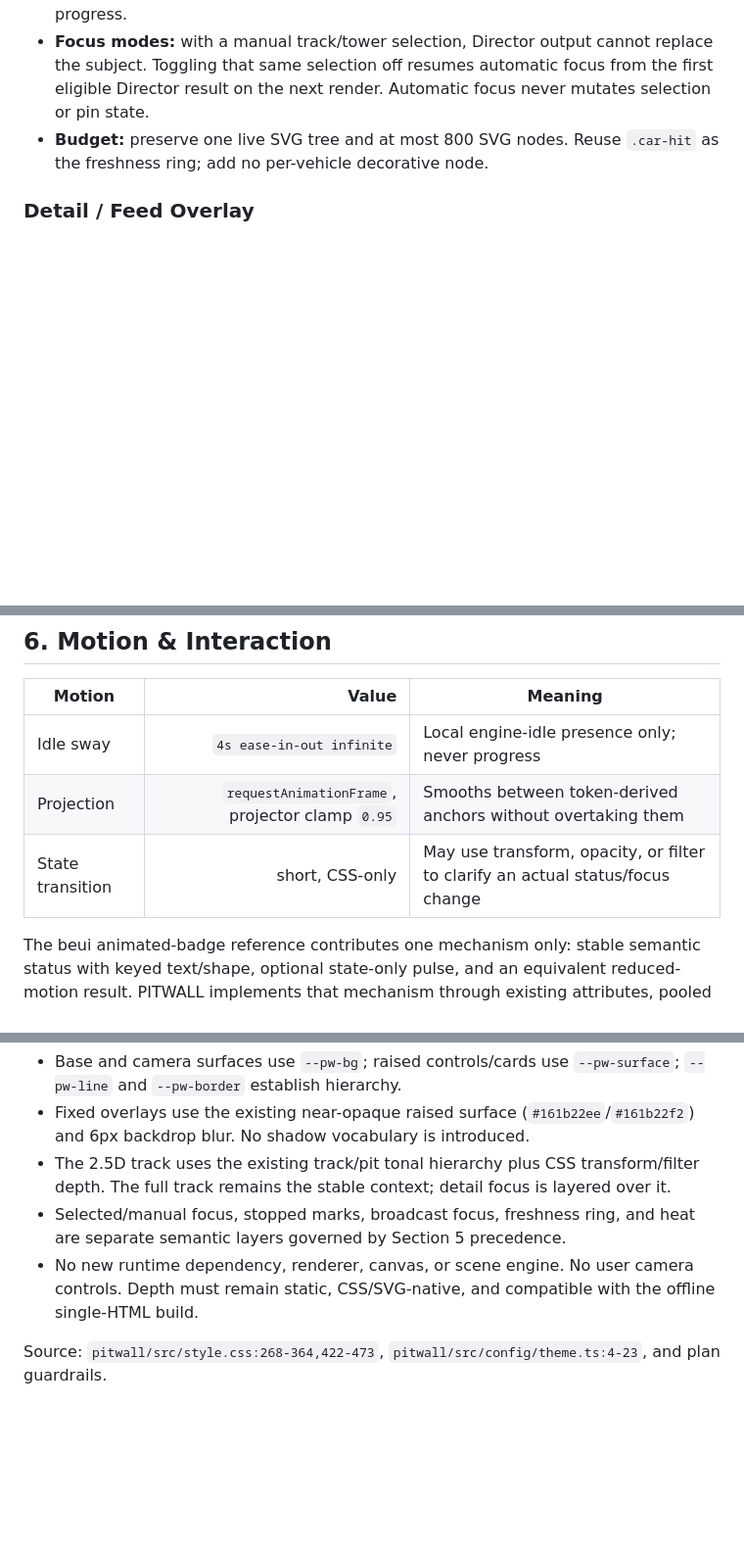
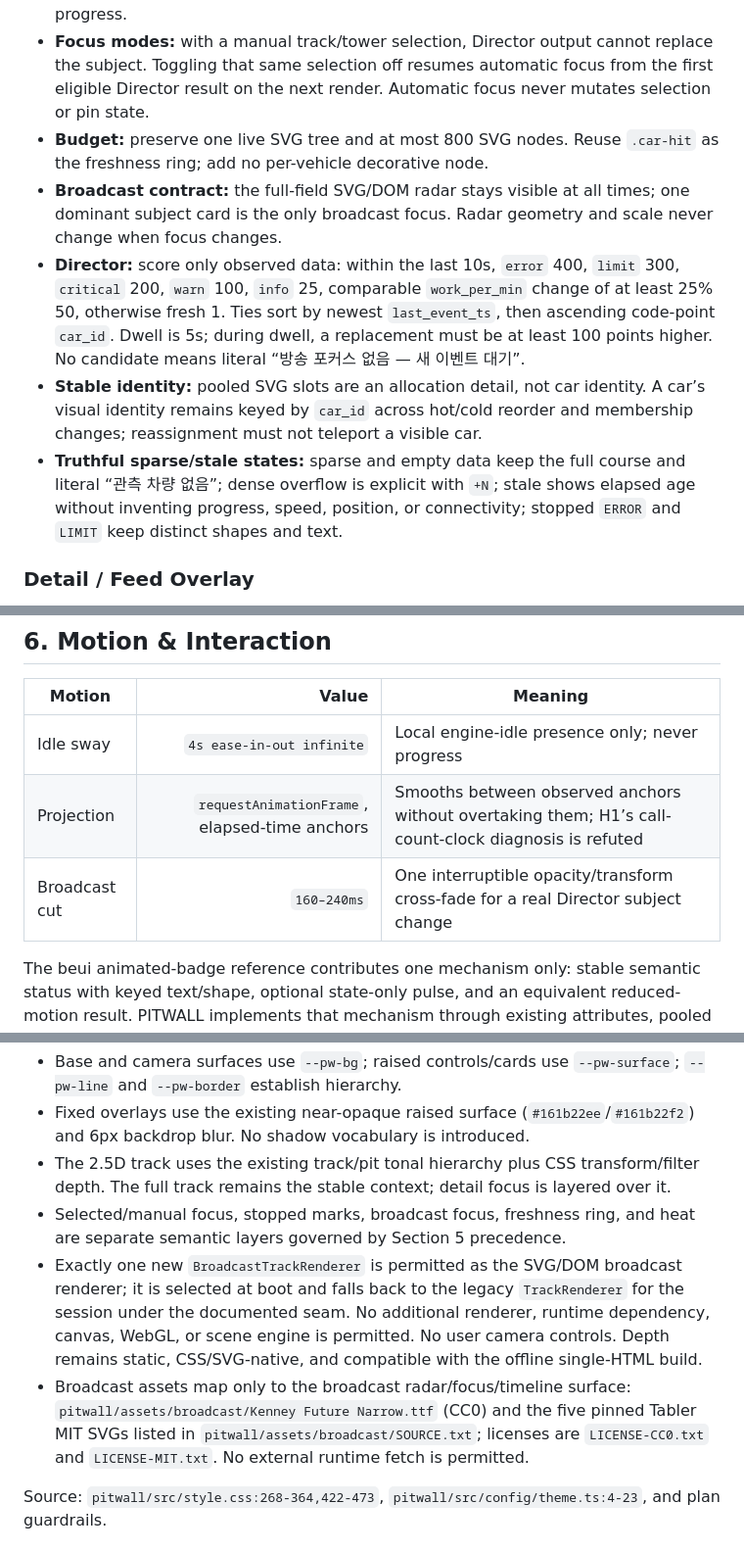
Before and after one commit to ChungHwemo/pitwall, a Markdown page: DESIGN.md, 3 parts joined by grey strips. Shown at 98% size. Drawn GitHub-style; blank space fills up the shorter version.

Commit message:
docs(design): align broadcast track contract

```diff
--- a/DESIGN.md
+++ b/DESIGN.md
@@ -150,6 +150,10 @@ Source: `pitwall/src/style.css:61-85,97-153,327-473`, `pitwall/src/main.ts:139-2
 - **Precedence:** manual focus > stopped reason > automatic broadcast focus > freshness > heat. Manual focus owns the detail subject and selected outline. Stopped reason still owns movement and stopped glyph/ring, so selection cannot make a stopped vehicle look active. Freshness and heat never alter token-derived progress.
 - **Focus modes:** with a manual track/tower selection, Director output cannot replace the subject. Toggling that same selection off resumes automatic focus from the first eligible Director result on the next render. Automatic focus never mutates selection or pin state.
 - **Budget:** preserve one live SVG tree and at most 800 SVG nodes. Reuse `.car-hit` as the freshness ring; add no per-vehicle decorative node.
+- **Broadcast contract:** the full-field SVG/DOM radar stays visible at all times; one dominant subject card is the only broadcast focus. Radar geometry and scale never change when focus changes.
+- **Director:** score only observed data: within the last 10s, `error` 400, `limit` 300, `critical` 200, `warn` 100, `info` 25, comparable `work_per_min` change of at least 25% 50, otherwise fresh 1. Ties sort by newest `last_event_ts`, then ascending code-point `car_id`. Dwell is 5s; during dwell, a replacement must be at least 100 points higher. No candidate means literal “방송 포커스 없음 — 새 이벤트 대기”.
+- **Stable identity:** pooled SVG slots are an allocation detail, not car identity. A car’s visual identity remains keyed by `car_id` across hot/cold reorder and membership changes; reassignment must not teleport a visible car.
+- **Truthful sparse/stale states:** sparse and empty data keep the full course and literal “관측 차량 없음”; dense overflow is explicit with `+N`; stale shows elapsed age without inventing progress, speed, position, or connectivity; stopped `ERROR` and `LIMIT` keep distinct shapes and text.
 
 ### Detail / Feed Overlay
 
@@ -176,8 +180,8 @@ Source: `pitwall/src/main.ts:139-224`, renderers under `pitwall/src/render/`, `p
 | Motion | Value | Meaning |
 |---|---:|---|
 | Idle sway | `4s ease-in-out infinite` | Local engine-idle presence only; never progress |
-| Projection | `requestAnimationFrame`, projector clamp `0.95` | Smooths between token-derived anchors without overtaking them |
-| State transition | short, CSS-only | May use transform, opacity, or filter to clarify an actual status/focus change |
+| Projection | `requestAnimationFrame`, elapsed-time anchors | Smooths between observed anchors without overtaking them; H1’s call-count-clock diagnosis is refuted |
+| Broadcast cut | `160–240ms` | One interruptible opacity/transform cross-fade for a real Director subject change |
 
 The beui animated-badge reference contributes one mechanism only: stable semantic status with keyed text/shape, optional state-only pulse, and an equivalent reduced-motion result. PITWALL implements that mechanism through existing attributes, pooled nodes, and CSS; it does not import the reference’s component or animation stack.
 
@@ -199,7 +204,8 @@ Strategy: mixed tonal shift and borders, with restrained translucent overlays.
 - Fixed overlays use the existing near-opaque raised surface (`#161b22ee`/`#161b22f2`) and 6px backdrop blur. No shadow vocabulary is introduced.
 - The 2.5D track uses the existing track/pit tonal hierarchy plus CSS transform/filter depth. The full track remains the stable context; detail focus is layered over it.
 - Selected/manual focus, stopped marks, broadcast focus, freshness ring, and heat are separate semantic layers governed by Section 5 precedence.
-- No new runtime dependency, renderer, canvas, or scene engine. No user camera controls. Depth must remain static, CSS/SVG-native, and compatible with the offline single-HTML build.
+- Exactly one new `BroadcastTrackRenderer` is permitted as the SVG/DOM broadcast renderer; it is selected at boot and falls back to the legacy `TrackRenderer` for the session under the documented seam. No additional renderer, runtime dependency, canvas, WebGL, or scene engine is permitted. No user camera controls. Depth remains static, CSS/SVG-native, and compatible with the offline single-HTML build.
+- Broadcast assets map only to the broadcast radar/focus/timeline surface: `pitwall/assets/broadcast/Kenney Future Narrow.ttf` (CC0) and the five pinned Tabler MIT SVGs listed in `pitwall/assets/broadcast/SOURCE.txt`; licenses are `LICENSE-CC0.txt` and `LICENSE-MIT.txt`. No external runtime fetch is permitted.
 
 Source: `pitwall/src/style.css:268-364,422-473`, `pitwall/src/config/theme.ts:4-23`, and plan guardrails.
 
```
Also changed, not shown: other parts of DESIGN.md (+2 -0 lines), .omo/frontend-design/state.md (+7 -2 lines), 1 other file.
